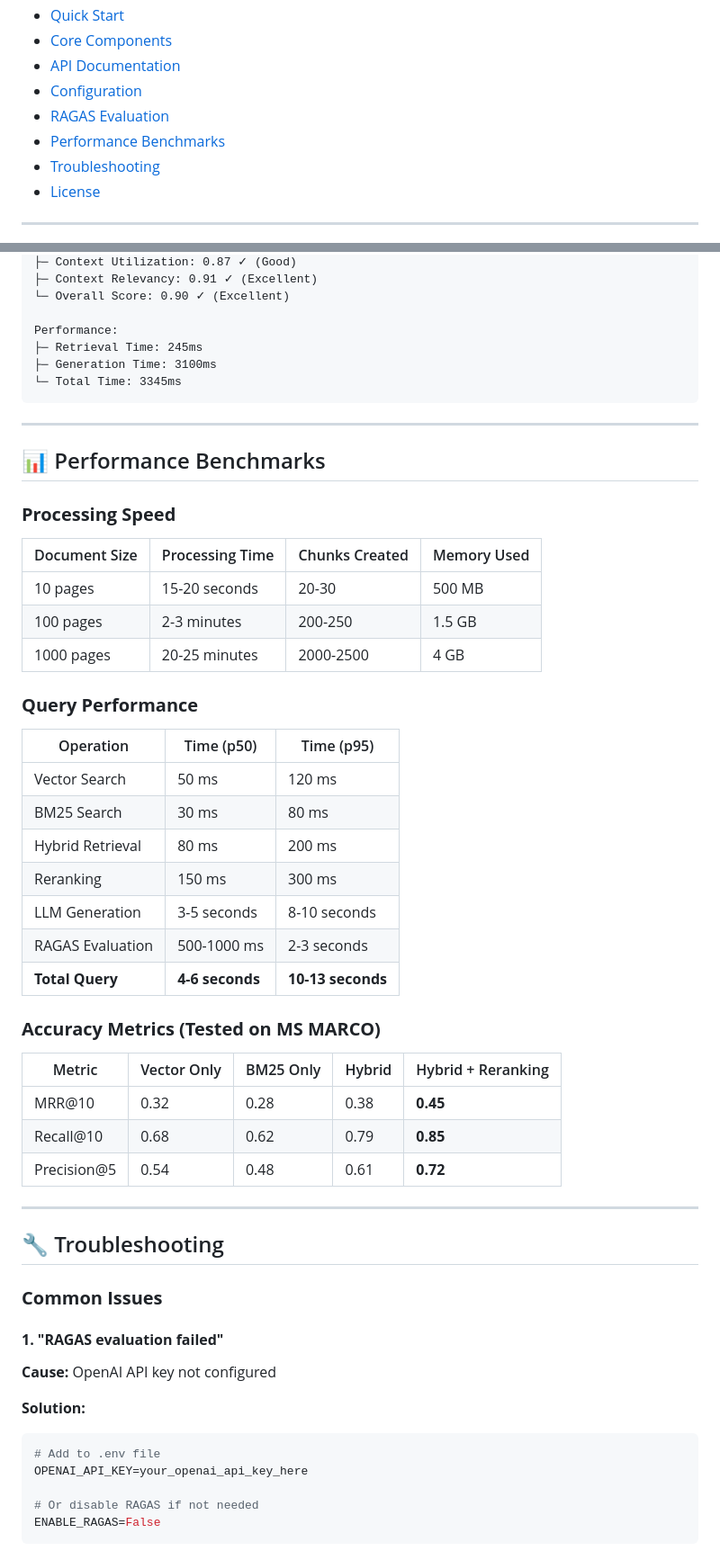
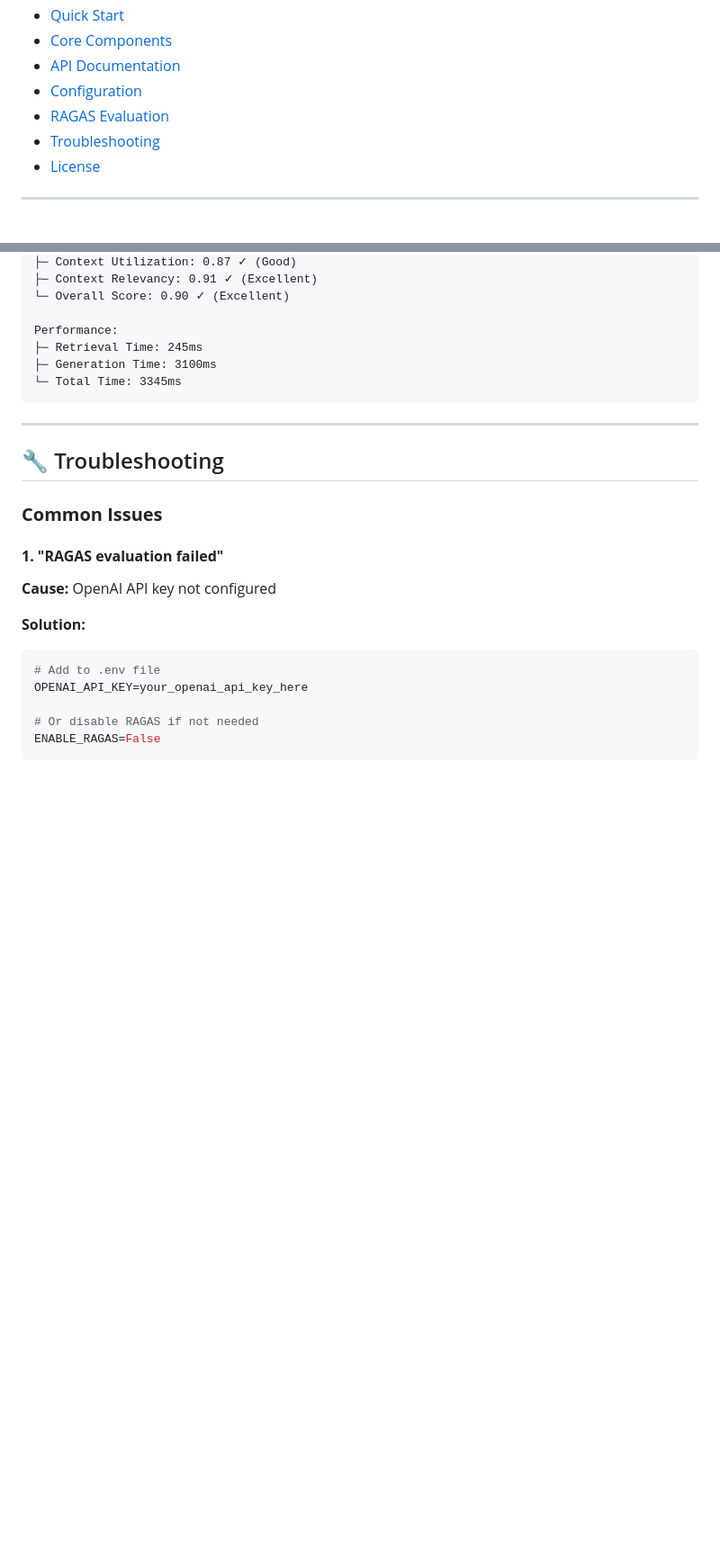
Before and after one commit to satyaki-mitra/docu-vault-ai, a Markdown page: README.md, 2 parts joined by grey strips. Shown at 90% size. Drawn GitHub-style; blank space fills up the shorter version.

```diff
--- a/README.md
+++ b/README.md
@@ -39,7 +39,6 @@ A production-ready Retrieval-Augmented Generation (RAG) system that enables orga
 - [API Documentation](#-api-documentation)
 - [Configuration](#-configuration)
 - [RAGAS Evaluation](#-ragas-evaluation)
-- [Performance Benchmarks](#-performance-benchmarks)
 - [Troubleshooting](#-troubleshooting)
 - [License](#-license)
 
@@ -641,38 +640,6 @@ Performance:
 
 ---
 
-## 📊 Performance Benchmarks
-
-### **Processing Speed**
-
-| Document Size | Processing Time | Chunks Created | Memory Used |
-|--------------|----------------|----------------|-------------|
-| 10 pages | 15-20 seconds | 20-30 | 500 MB |
-| 100 pages | 2-3 minutes | 200-250 | 1.5 GB |
-| 1000 pages | 20-25 minutes | 2000-2500 | 4 GB |
-
-### **Query Performance**
-
-| Operation | Time (p50) | Time (p95) |
-|-----------|-----------|-----------|
-| Vector Search | 50 ms | 120 ms |
-| BM25 Search | 30 ms | 80 ms |
-| Hybrid Retrieval | 80 ms | 200 ms |
-| Reranking | 150 ms | 300 ms |
-| LLM Generation | 3-5 seconds | 8-10 seconds |
-| RAGAS Evaluation | 500-1000 ms | 2-3 seconds |
-| **Total Query** | **4-6 seconds** | **10-13 seconds** |
-
-### **Accuracy Metrics (Tested on MS MARCO)**
-
-| Metric | Vector Only | BM25 Only | Hybrid | Hybrid + Reranking |
-|--------|------------|-----------|--------|-------------------|
-| MRR@10 | 0.32 | 0.28 | 0.38 | **0.45** |
-| Recall@10 | 0.68 | 0.62 | 0.79 | **0.85** |
-| Precision@5 | 0.54 | 0.48 | 0.61 | **0.72** |
-
----
-
 ## 🔧 Troubleshooting
 
 ### **Common Issues**
```
